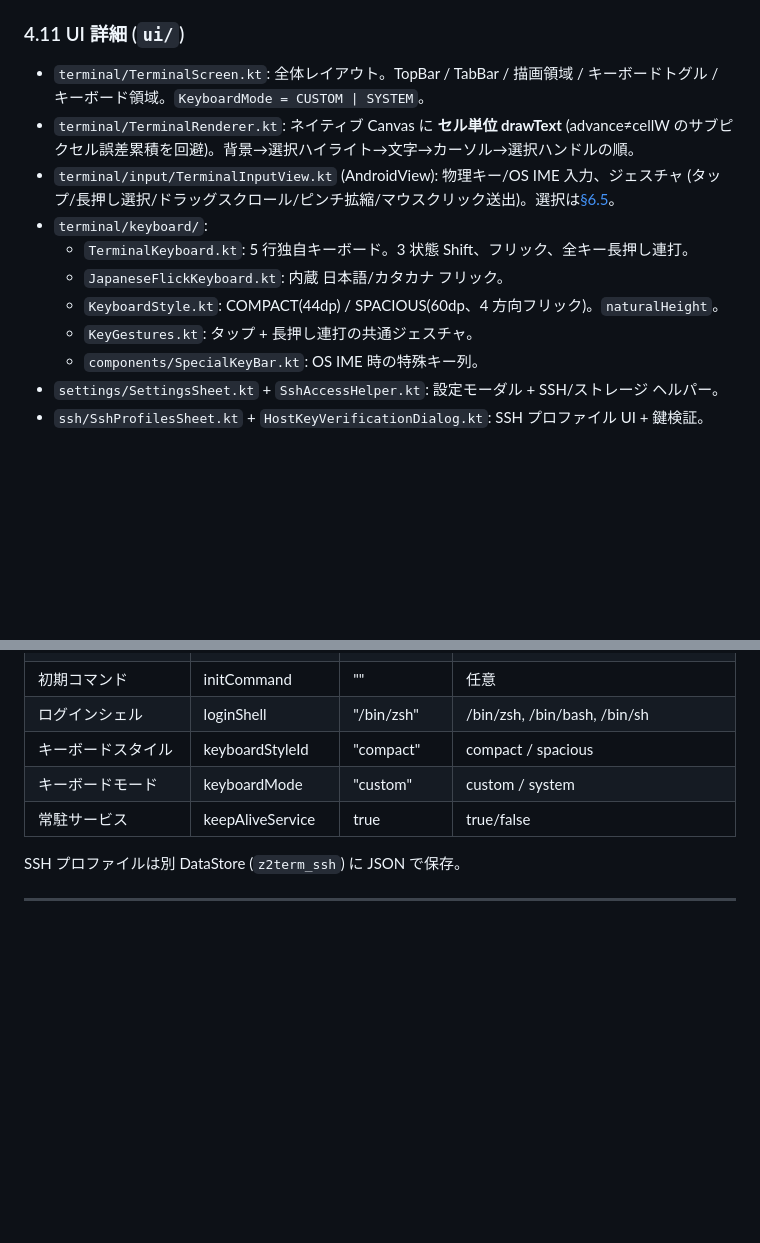
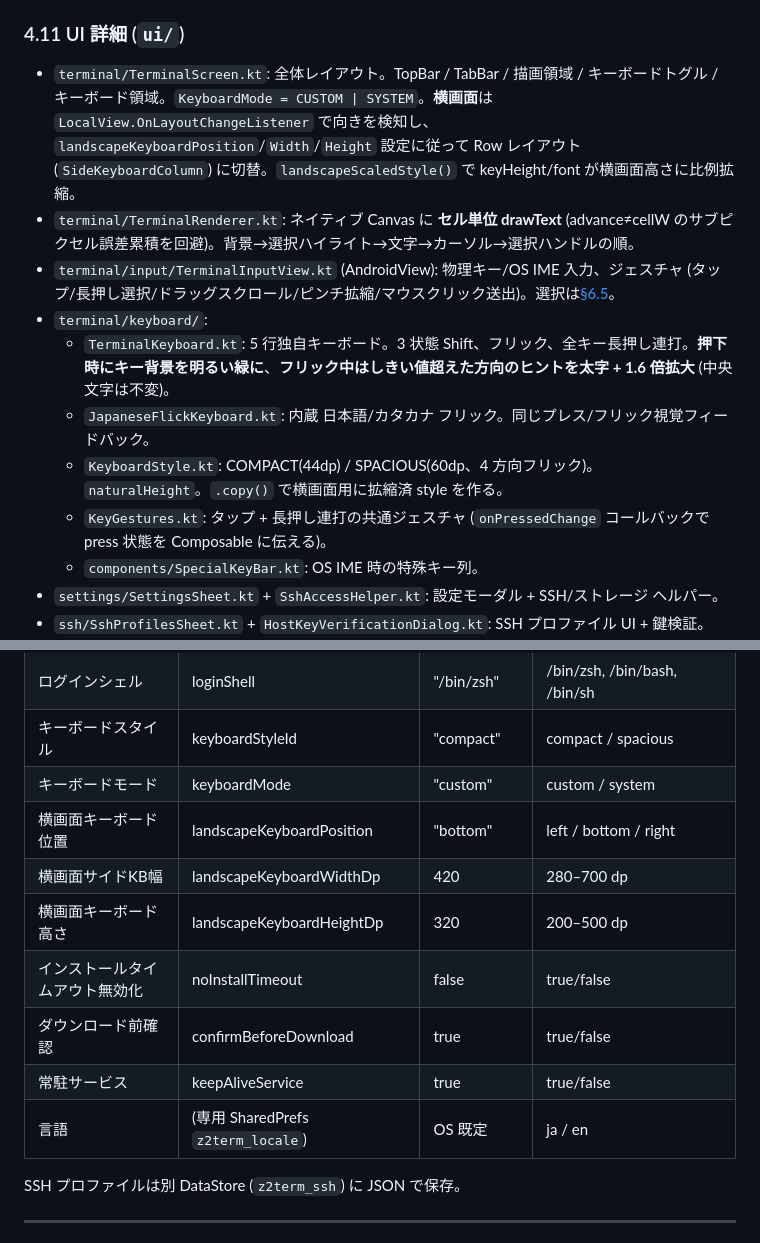
Before and after one commit to orgsonai/z2term, a Markdown page: docs/DESIGN-SPEC.md, 2 parts joined by grey strips. GitHub-like rendering; blank space fills up the shorter version.

```diff
--- a/docs/DESIGN-SPEC.md
+++ b/docs/DESIGN-SPEC.md
@@ -185,14 +185,14 @@
 
 ### 4.11 UI 詳細 (`ui/`)
 
-- `terminal/TerminalScreen.kt`: 全体レイアウト。TopBar / TabBar / 描画領域 / キーボードトグル / キーボード領域。`KeyboardMode = CUSTOM | SYSTEM`。
+- `terminal/TerminalScreen.kt`: 全体レイアウト。TopBar / TabBar / 描画領域 / キーボードトグル / キーボード領域。`KeyboardMode = CUSTOM | SYSTEM`。**横画面**は `LocalView.OnLayoutChangeListener` で向きを検知し、`landscapeKeyboardPosition`/`Width`/`Height` 設定に従って Row レイアウト (`SideKeyboardColumn`) に切替。`landscapeScaledStyle()` で keyHeight/font が横画面高さに比例拡縮。
 - `terminal/TerminalRenderer.kt`: ネイティブ Canvas に **セル単位 drawText** (advance≠cellW のサブピクセル誤差累積を回避)。背景→選択ハイライト→文字→カーソル→選択ハンドルの順。
 - `terminal/input/TerminalInputView.kt` (AndroidView): 物理キー/OS IME 入力、ジェスチャ (タップ/長押し選択/ドラッグスクロール/ピンチ拡縮/マウスクリック送出)。選択は[§6.5](#65-テキスト選択-ux)。
 - `terminal/keyboard/`:
-  - `TerminalKeyboard.kt`: 5 行独自キーボード。3 状態 Shift、フリック、全キー長押し連打。
-  - `JapaneseFlickKeyboard.kt`: 内蔵 日本語/カタカナ フリック。
-  - `KeyboardStyle.kt`: COMPACT(44dp) / SPACIOUS(60dp、4 方向フリック)。`naturalHeight`。
-  - `KeyGestures.kt`: タップ + 長押し連打の共通ジェスチャ。
+  - `TerminalKeyboard.kt`: 5 行独自キーボード。3 状態 Shift、フリック、全キー長押し連打。**押下時にキー背景を明るい緑に**、**フリック中はしきい値超えた方向のヒントを太字 + 1.6 倍拡大** (中央文字は不変)。
+  - `JapaneseFlickKeyboard.kt`: 内蔵 日本語/カタカナ フリック。同じプレス/フリック視覚フィードバック。
+  - `KeyboardStyle.kt`: COMPACT(44dp) / SPACIOUS(60dp、4 方向フリック)。`naturalHeight`。`.copy()` で横画面用に拡縮済 style を作る。
+  - `KeyGestures.kt`: タップ + 長押し連打の共通ジェスチャ (`onPressedChange` コールバックで press 状態を Composable に伝える)。
   - `components/SpecialKeyBar.kt`: OS IME 時の特殊キー列。
 - `settings/SettingsSheet.kt` + `SshAccessHelper.kt`: 設定モーダル + SSH/ストレージ ヘルパー。
 - `ssh/SshProfilesSheet.kt` + `HostKeyVerificationDialog.kt`: SSH プロファイル UI + 鍵検証。
@@ -301,7 +301,13 @@ TerminalScreen: active が IDLE なら startTerminal()
 | ログインシェル | loginShell | "/bin/zsh" | /bin/zsh, /bin/bash, /bin/sh |
 | キーボードスタイル | keyboardStyleId | "compact" | compact / spacious |
 | キーボードモード | keyboardMode | "custom" | custom / system |
+| 横画面キーボード位置 | landscapeKeyboardPosition | "bottom" | left / bottom / right |
+| 横画面サイドKB幅 | landscapeKeyboardWidthDp | 420 | 280–700 dp |
+| 横画面キーボード高さ | landscapeKeyboardHeightDp | 320 | 200–500 dp |
+| インストールタイムアウト無効化 | noInstallTimeout | false | true/false |
+| ダウンロード前確認 | confirmBeforeDownload | true | true/false |
 | 常駐サービス | keepAliveService | true | true/false |
+| 言語 | (専用 SharedPrefs `z2term_locale`) | OS 既定 | ja / en |
 
 SSH プロファイルは別 DataStore (`z2term_ssh`) に JSON で保存。
 
```
Also changed, not shown: README.md (+27 -14 lines), docs/HANDBOOK.md (+12 -0 lines).
